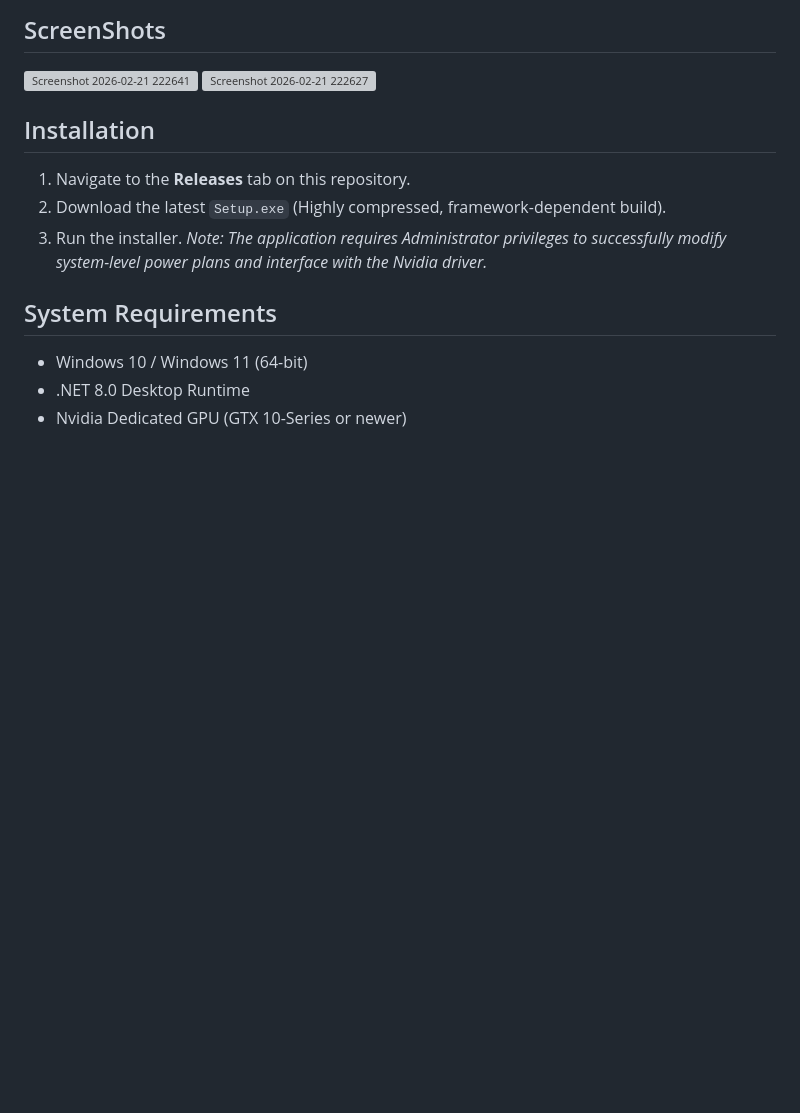
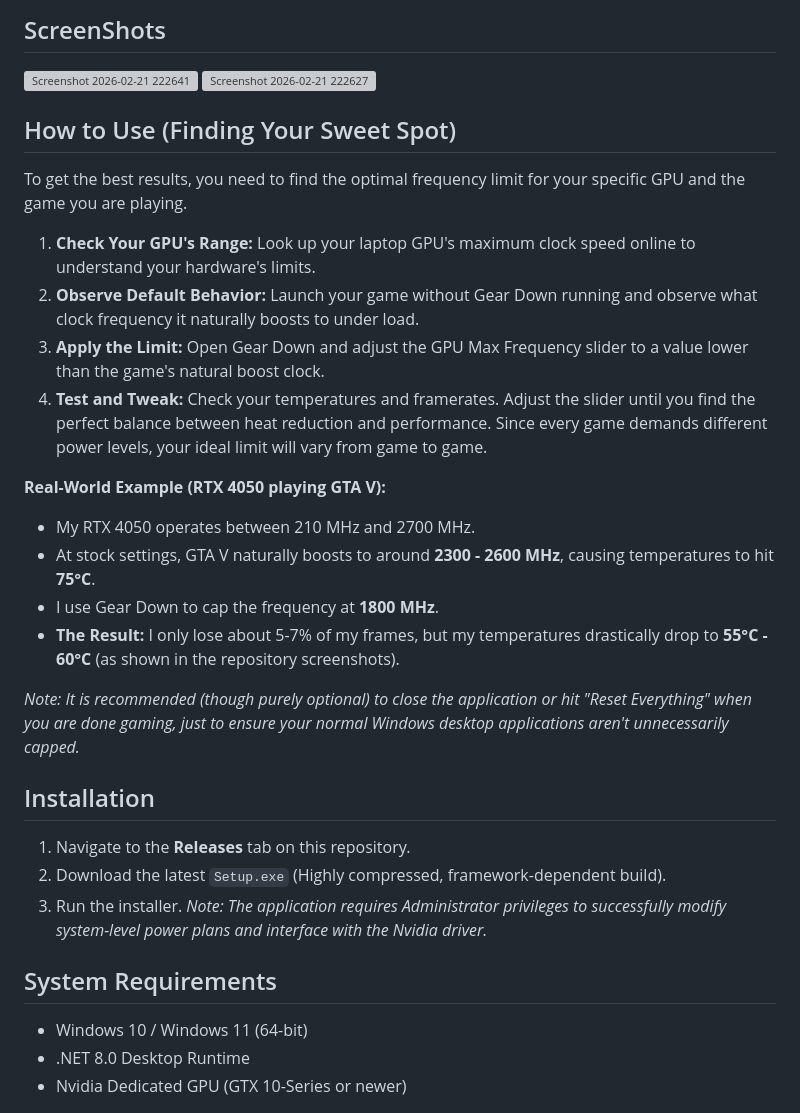
Before and after one commit to HimaSnehith/GearDown---Undervolting-Software, a Markdown page: README.md, the part around the change. Rendered like a GitHub page; blank space fills up the shorter version; grey boxes are pictures that could not be loaded.

```diff
--- a/README.md
+++ b/README.md
@@ -17,6 +17,23 @@ Gear Down was engineered to achieve significant temperature reduction entirely i
 ## ScreenShots
 <img width="506" height="830" alt="Screenshot 2026-02-21 222641" src="https://github.com/user-attachments/assets/0ca53857-ee52-467e-86a4-33af8ec336fa" />
 <img width="504" height="834" alt="Screenshot 2026-02-21 222627" src="https://github.com/user-attachments/assets/5f388786-2efe-4ea7-b9bb-dba0dcfab679" />
+
+## How to Use (Finding Your Sweet Spot)
+
+To get the best results, you need to find the optimal frequency limit for your specific GPU and the game you are playing.
+
+1. **Check Your GPU's Range:** Look up your laptop GPU's maximum clock speed online to understand your hardware's limits.
+2. **Observe Default Behavior:** Launch your game without Gear Down running and observe what clock frequency it naturally boosts to under load.
+3. **Apply the Limit:** Open Gear Down and adjust the GPU Max Frequency slider to a value lower than the game's natural boost clock.
+4. **Test and Tweak:** Check your temperatures and framerates. Adjust the slider until you find the perfect balance between heat reduction and performance. Since every game demands different power levels, your ideal limit will vary from game to game.
+
+**Real-World Example (RTX 4050 playing GTA V):**
+* My RTX 4050 operates between 210 MHz and 2700 MHz.
+* At stock settings, GTA V naturally boosts to around **2300 - 2600 MHz**, causing temperatures to hit **75°C**.
+* I use Gear Down to cap the frequency at **1800 MHz**.
+* **The Result:** I only lose about 5-7% of my frames, but my temperatures drastically drop to **55°C - 60°C** (as shown in the repository screenshots).
+
+*Note: It is recommended (though purely optional) to close the application or hit "Reset Everything" when you are done gaming, just to ensure your normal Windows desktop applications aren't unnecessarily capped.*
 
 
 ## Installation
```
